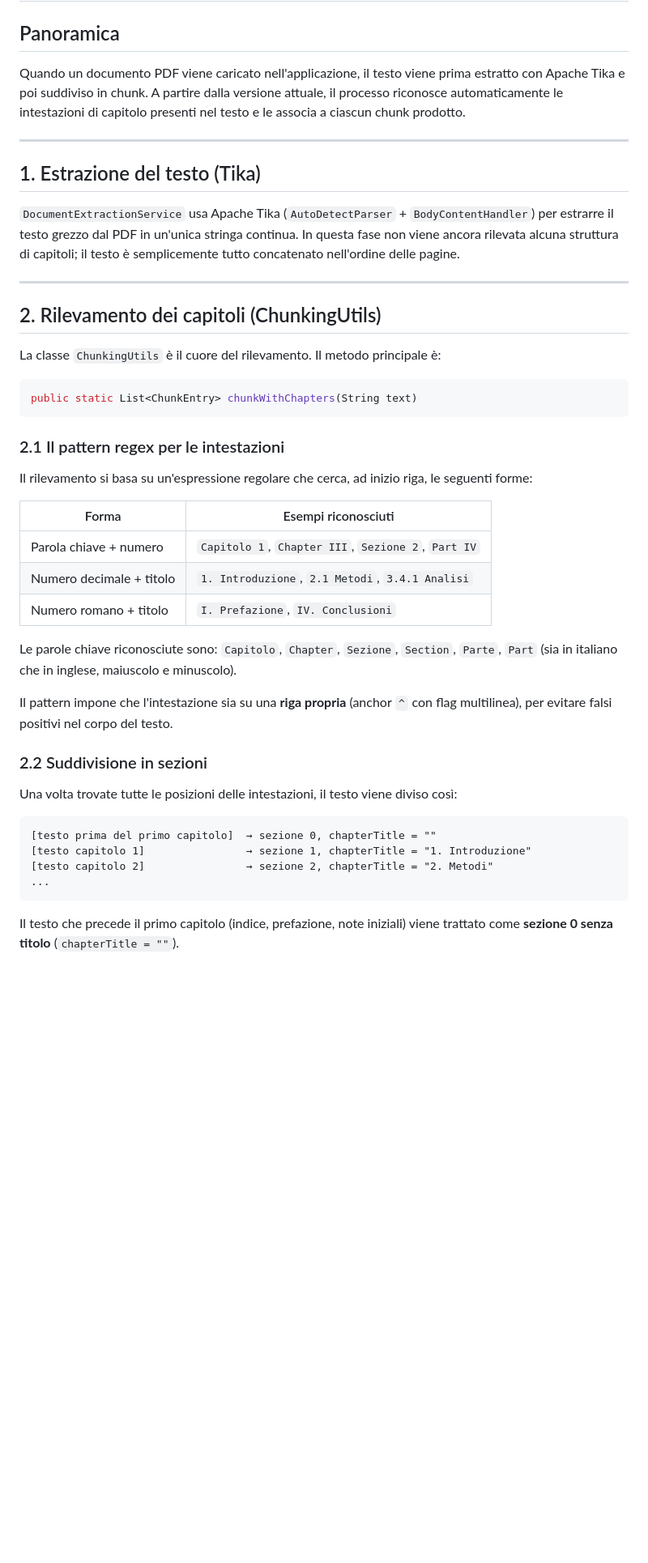
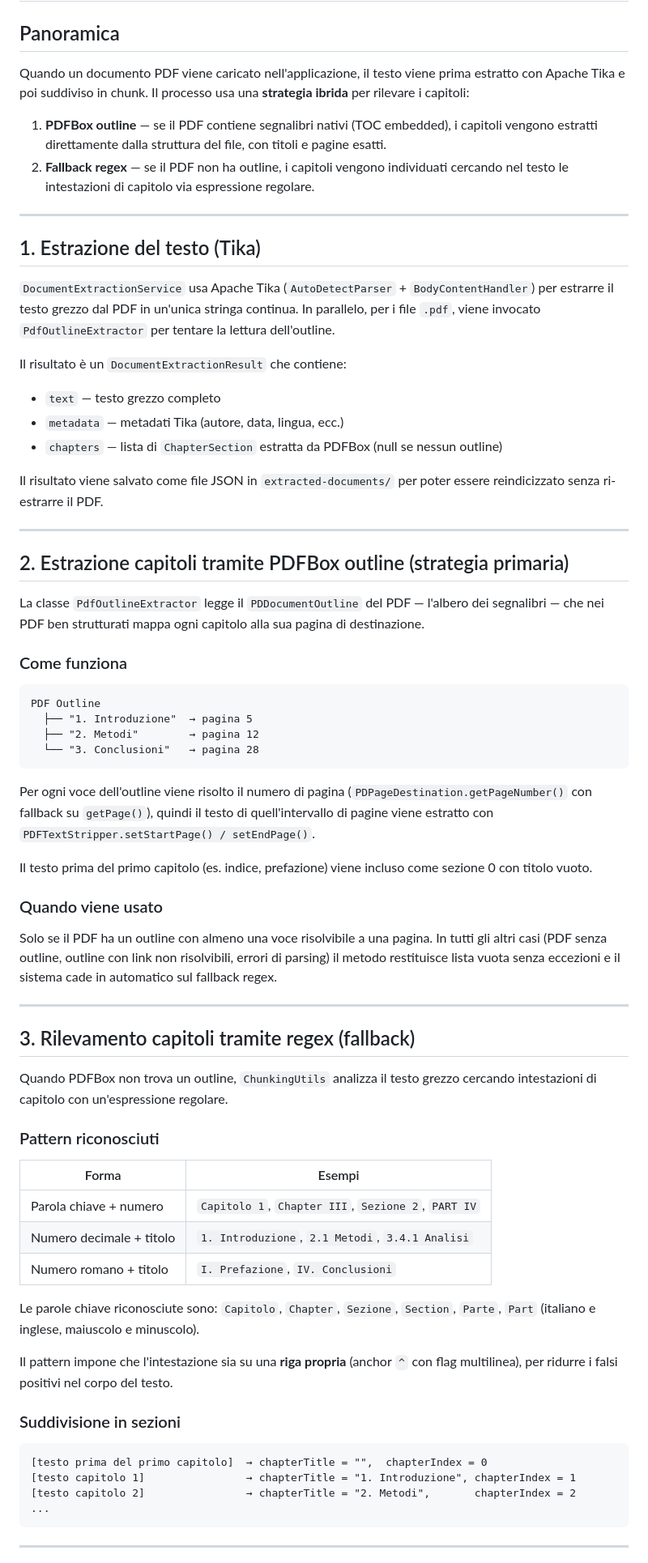
Before and after one commit to valyc0/elastic-index, a Markdown page: CHAPTER_EXTRACTION.md, the part around one of its changes. Shown at 81% size. GitHub-like rendering; blank space fills up the shorter version.

Commit message:
pdfbox ibrido

````diff
--- a/CHAPTER_EXTRACTION.md
+++ b/CHAPTER_EXTRACTION.md
@@ -2,48 +2,73 @@
 
 ## Panoramica
 
-Quando un documento PDF viene caricato nell'applicazione, il testo viene prima estratto con Apache Tika e poi suddiviso in chunk. A partire dalla versione attuale, il processo riconosce automaticamente le intestazioni di capitolo presenti nel testo e le associa a ciascun chunk prodotto.
+Quando un documento PDF viene caricato nell'applicazione, il testo viene prima estratto con Apache Tika e poi suddiviso in chunk. Il processo usa una **strategia ibrida** per rilevare i capitoli:
+
+1. **PDFBox outline** — se il PDF contiene segnalibri nativi (TOC embedded), i capitoli vengono estratti direttamente dalla struttura del file, con titoli e pagine esatti.
+2. **Fallback regex** — se il PDF non ha outline, i capitoli vengono individuati cercando nel testo le intestazioni di capitolo via espressione regolare.
 
 ---
 
 ## 1. Estrazione del testo (Tika)
 
-`DocumentExtractionService` usa Apache Tika (`AutoDetectParser` + `BodyContentHandler`) per estrarre il testo grezzo dal PDF in un'unica stringa continua. In questa fase non viene ancora rilevata alcuna struttura di capitoli; il testo è semplicemente tutto concatenato nell'ordine delle pagine.
+`DocumentExtractionService` usa Apache Tika (`AutoDetectParser` + `BodyContentHandler`) per estrarre il testo grezzo dal PDF in un'unica stringa continua. In parallelo, per i file `.pdf`, viene invocato `PdfOutlineExtractor` per tentare la lettura dell'outline.
+
+Il risultato è un `DocumentExtractionResult` che contiene:
+- `text` — testo grezzo completo
+- `metadata` — metadati Tika (autore, data, lingua, ecc.)
+- `chapters` — lista di `ChapterSection` estratta da PDFBox (null se nessun outline)
+
+Il risultato viene salvato come file JSON in `extracted-documents/` per poter essere reindicizzato senza ri-estrarre il PDF.
 
 ---
 
-## 2. Rilevamento dei capitoli (ChunkingUtils)
+## 2. Estrazione capitoli tramite PDFBox outline (strategia primaria)
 
-La classe `ChunkingUtils` è il cuore del rilevamento. Il metodo principale è:
+La classe `PdfOutlineExtractor` legge il `PDDocumentOutline` del PDF — l'albero dei segnalibri — che nei PDF ben strutturati mappa ogni capitolo alla sua pagina di destinazione.
 
-```java
-public static List<ChunkEntry> chunkWithChapters(String text)
+### Come funziona
+
+```
+PDF Outline
+  ├── "1. Introduzione"  → pagina 5
+  ├── "2. Metodi"        → pagina 12
+  └── "3. Conclusioni"   → pagina 28
 ```
 
-### 2.1 Il pattern regex per le intestazioni
+Per ogni voce dell'outline viene risolto il numero di pagina (`PDPageDestination.getPageNumber()` con fallback su `getPage()`), quindi il testo di quell'intervallo di pagine viene estratto con `PDFTextStripper.setStartPage() / setEndPage()`.
 
-Il rilevamento si basa su un'espressione regolare che cerca, ad inizio riga, le seguenti forme:
+Il testo prima del primo capitolo (es. indice, prefazione) viene incluso come sezione 0 con titolo vuoto.
 
-| Forma                        | Esempi riconosciuti                              |
-|------------------------------|--------------------------------------------------|
-| Parola chiave + numero        | `Capitolo 1`, `Chapter III`, `Sezione 2`, `Part IV` |
-| Numero decimale + titolo      | `1. Introduzione`, `2.1 Metodi`, `3.4.1 Analisi` |
-| Numero romano + titolo        | `I. Prefazione`, `IV. Conclusioni`               |
+### Quando viene usato
 
-Le parole chiave riconosciute sono: `Capitolo`, `Chapter`, `Sezione`, `Section`, `Parte`, `Part` (sia in italiano che in inglese, maiuscolo e minuscolo).
+Solo se il PDF ha un outline con almeno una voce risolvibile a una pagina. In tutti gli altri casi (PDF senza outline, outline con link non risolvibili, errori di parsing) il metodo restituisce lista vuota senza eccezioni e il sistema cade in automatico sul fallback regex.
 
-Il pattern impone che l'intestazione sia su una **riga propria** (anchor `^` con flag multilinea), per evitare falsi positivi nel corpo del testo.
+---
 
-### 2.2 Suddivisione in sezioni
+## 3. Rilevamento capitoli tramite regex (fallback)
 
-Una volta trovate tutte le posizioni delle intestazioni, il testo viene diviso così:
+Quando PDFBox non trova un outline, `ChunkingUtils` analizza il testo grezzo cercando intestazioni di capitolo con un'espressione regolare.
+
+### Pattern riconosciuti
+
+| Forma                        | Esempi                                          |
+|------------------------------|-------------------------------------------------|
+| Parola chiave + numero       | `Capitolo 1`, `Chapter III`, `Sezione 2`, `PART IV` |
+| Numero decimale + titolo     | `1. Introduzione`, `2.1 Metodi`, `3.4.1 Analisi` |
+| Numero romano + titolo       | `I. Prefazione`, `IV. Conclusioni`              |
+
+Le parole chiave riconosciute sono: `Capitolo`, `Chapter`, `Sezione`, `Section`, `Parte`, `Part` (italiano e inglese, maiuscolo e minuscolo).
+
+Il pattern impone che l'intestazione sia su una **riga propria** (anchor `^` con flag multilinea), per ridurre i falsi positivi nel corpo del testo.
+
+### Suddivisione in sezioni
 
 ```
-[testo prima del primo capitolo]  → sezione 0, chapterTitle = ""
-[testo capitolo 1]                → sezione 1, chapterTitle = "1. Introduzione"
-[testo capitolo 2]                → sezione 2, chapterTitle = "2. Metodi"
+[testo prima del primo capitolo]  → chapterTitle = "",  chapterIndex = 0
+[testo capitolo 1]                → chapterTitle = "1. Introduzione", chapterIndex = 1
+[testo capitolo 2]                → chapterTitle = "2. Metodi",       chapterIndex = 2
 ...
 ```
 
-Il testo che precede il primo capitolo (indice, prefazione, note iniziali) viene trattato come **sezione 0 senza titolo** (`chapterTitle = ""`).
+---
 
````
Also changed, not shown: other parts of CHAPTER_EXTRACTION.md (+78 -20 lines).
